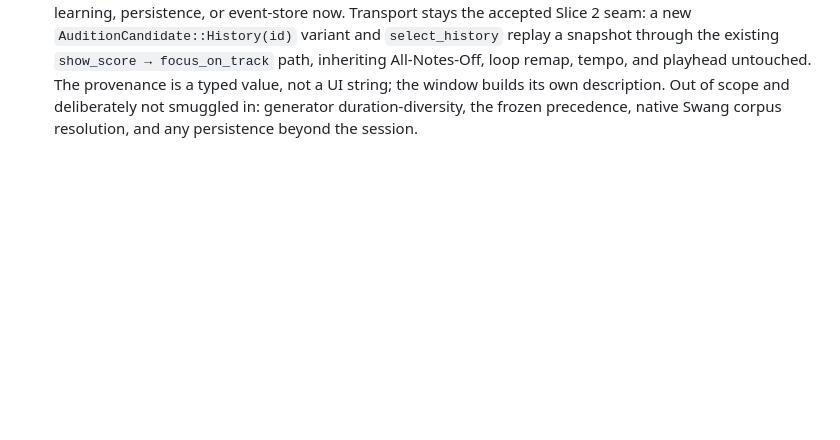
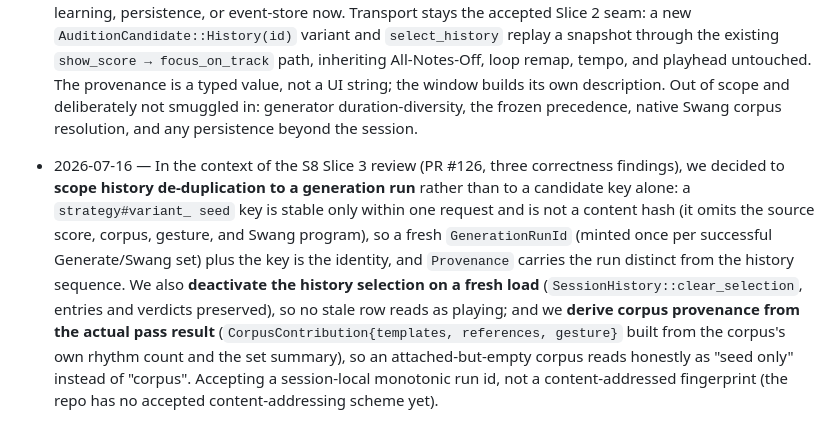
Before and after one commit to PhysShell/griff, a Markdown page: docs/decisions.log.md, the part around the change. Rendered like a GitHub page; blank space fills up the shorter version.

Commit message:
docs: correct candidate identity and provenance semantics
Records the S8 Slice 3 review corrections: history de-dupe is scoped to a
generation run (the candidate key is a within-run key, not a content hash),
a fresh load clears the history selection, and corpus provenance reports the
actual contribution rather than mere attachment.

Co-Authored-By: Claude Opus 4.8 <noreply@anthropic.com>
Claude-Session: https://claude.ai/code/session_01NkqJUU6d1sW1RAfvyHrqVM

```diff
--- a/docs/decisions.log.md
+++ b/docs/decisions.log.md
@@ -1752,3 +1752,19 @@ Architectural decisions go to [`adr/`](adr/) instead.
   description. Out of scope and deliberately not smuggled in: generator
   duration-diversity, the frozen precedence, native Swang corpus resolution,
   and any persistence beyond the session.
+
+- 2026-07-16 — In the context of the S8 Slice 3 review (PR #126, three
+  correctness findings), we decided to **scope history de-duplication to a
+  generation run** rather than to a candidate key alone: a `strategy#variant_
+  seed` key is stable only within one request and is not a content hash (it
+  omits the source score, corpus, gesture, and Swang program), so a fresh
+  `GenerationRunId` (minted once per successful Generate/Swang set) plus the
+  key is the identity, and `Provenance` carries the run distinct from the
+  history sequence. We also **deactivate the history selection on a fresh
+  load** (`SessionHistory::clear_selection`, entries and verdicts preserved),
+  so no stale row reads as playing; and we **derive corpus provenance from the
+  actual pass result** (`CorpusContribution{templates, references, gesture}`
+  built from the corpus's own rhythm count and the set summary), so an
+  attached-but-empty corpus reads honestly as "seed only" instead of "corpus".
+  Accepting a session-local monotonic run id, not a content-addressed
+  fingerprint (the repo has no accepted content-addressing scheme yet).
```
